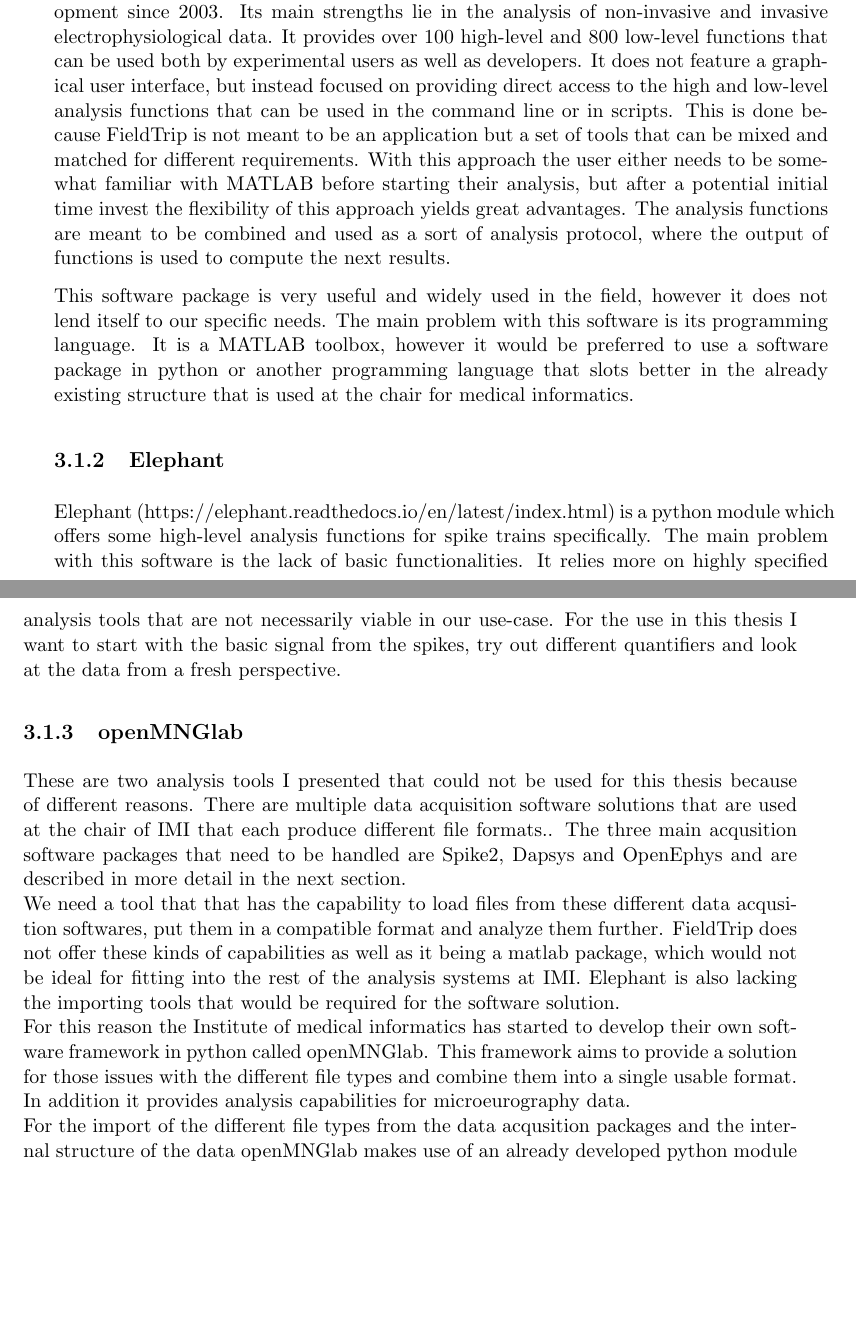
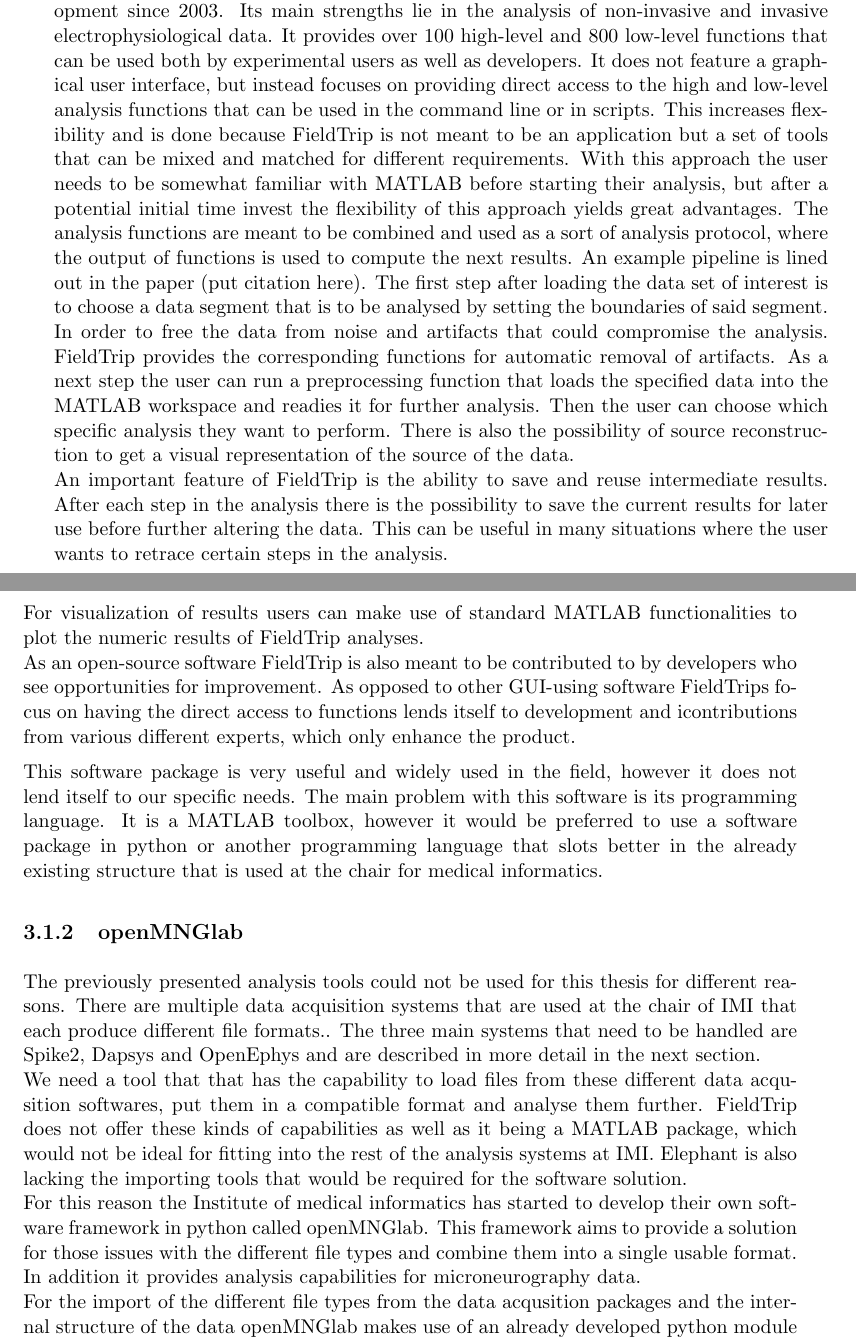
Before and after one commit to alexandertartsch/Spike_train_analysis_bachelor_thesis, a LaTeX thesis (bachelorthesis.tex, which reads src/tex/background.tex): two parts of pages 8 and 9 of 21, joined at a grey line, cut so that both start at the same text, the shorter picture padded with empty space. Compiled offline with pdfLaTeX.

Commit message:
extend various things in background section

```diff
--- a/src/tex/background.tex
+++ b/src/tex/background.tex
@@ -16,26 +16,26 @@
 When it comes to analysis software for microneurography data,  there are multiple available that each have their own use-cases.
 
 \subsection{FieldTrip}
-Fieldtrip (fieldtriptoolboX.org) is a MATLAB toolbox developed at the Radboud University,  Nijmegen,  the Netherlands and offers a wide variety of analysis functions.  It can analyse MEG, EEG, and iEEG and is an open-source software that has been in development since 2003. Its main strengths lie in the analysis of non-invasive and invasive electrophysiological data. It provides over 100 high-level and 800 low-level functions that can be used both by experimental users as well as developers. It does not feature a graphical user interface, but instead focused on providing direct access to the high and low-level analysis functions that can be used in the command line or in scripts.  This is done because FieldTrip is not meant to be an application but a set of tools that can be mixed and matched for different requirements.
-With this approach the user either needs to be somewhat familiar with MATLAB before starting their analysis, but after a potential initial time invest the flexibility of this approach yields great advantages.
+Fieldtrip (fieldtriptoolboX.org) is a MATLAB toolbox developed at the Radboud University,  Nijmegen,  the Netherlands and offers a wide variety of analysis functions.  It can analyse MEG, EEG, and iEEG and is an open-source software that has been in development since 2003. Its main strengths lie in the analysis of non-invasive and invasive electrophysiological data. It provides over 100 high-level and 800 low-level functions that can be used both by experimental users as well as developers. It does not feature a graphical user interface, but instead focuses on providing direct access to the high and low-level analysis functions that can be used in the command line or in scripts.  This increases flexibility and is done because FieldTrip is not meant to be an application but a set of tools that can be mixed and matched for different requirements.
+With this approach the user needs to be somewhat familiar with MATLAB before starting their analysis, but after a potential initial time invest the flexibility of this approach yields great advantages.
 The analysis functions are meant to be combined and used as a sort of analysis protocol, where the output of functions is used to compute the next results.
-
-%potential things to add:
-%example pipeline
-%list of features
-
+An example pipeline is lined out in the paper (put citation here). The first step after loading the data set of interest is to choose a data segment that is to be analysed by setting the boundaries of said segment. In order to free the data from noise and artifacts that could compromise the analysis. FieldTrip provides the corresponding functions for automatic removal of artifacts. As a next step the user can run a preprocessing function that loads the specified data into the MATLAB workspace and readies it for further analysis. Then the user can choose which specific analysis they want to perform. There is also the possibility of source reconstruction to get a visual representation of the source of the data.\\
+An important feature of FieldTrip is the ability to save and reuse intermediate results. After each step in the analysis there is the possibility to save the current results for later use before further altering the data. This can be useful in many situations where the user wants to retrace certain steps in the analysis.\\
+For visualization of results users can make use of standard MATLAB functionalities to plot the numeric results of FieldTrip analyses.\\
+As an open-source software FieldTrip is also meant to be contributed to by developers who see opportunities for improvement. As opposed to other GUI-using software FieldTrips focus on having the direct access to functions lends itself to development and icontributions from various different experts, which only enhance the product.
 
 This software package is very useful and widely used in the field, however it does not lend itself to our specific needs.
 The main problem with this software is its programming language. It is a MATLAB toolbox, however it would be preferred to use a software package in python or another programming language that slots better in the already existing structure that is used at the chair for medical informatics.
 
+\begin{comment}
 \subsection{Elephant}
 Elephant (https://elephant.readthedocs.io/en/latest/index.html) is a python module which offers some high-level analysis functions for spike trains specifically.  The main problem with this software is the lack of basic functionalities.  It relies more on highly specified analysis tools that are not necessarily viable in our use-case.  For the use in this thesis I want to start with the basic signal from the spikes, try out different quantifiers and look at the data from a fresh perspective.
-
+\end{comment}
 \subsection{openMNGlab}
-These are two analysis tools I presented that could not be used for this thesis  because of different reasons.
-There are multiple data acquisition software solutions that are used at the chair of IMI that each produce different file formats.. The three main acqusition software packages that need to be handled are Spike2, Dapsys and OpenEphys and are described in more detail in the next section. \\
-We need a tool that that has the capability to load files from these different data acqusition softwares, put them in a compatible format and analyze them further.  FieldTrip does not offer these kinds of capabilities as well as it being a matlab package, which would not be ideal for fitting into the rest of the analysis systems at IMI. Elephant is also lacking the importing tools that would be required for the software solution.  \\
-For this reason the Institute of medical informatics has started to develop their own software framework in python called openMNGlab.  This framework aims to provide a solution for those issues with the different file types and combine them into a single usable format.  In addition it provides analysis capabilities for microeurography data. \\
+The previously presented analysis tools could not be used for this thesis for different reasons.
+There are multiple data acquisition systems that are used at the chair of IMI that each produce different file formats.. The three main systems that need to be handled are Spike2, Dapsys and OpenEphys and are described in more detail in the next section. \\
+We need a tool that that has the capability to load files from these different data acqusition softwares, put them in a compatible format and analyse them further.  FieldTrip does not offer these kinds of capabilities as well as it being a MATLAB package, which would not be ideal for fitting into the rest of the analysis systems at IMI. Elephant is also lacking the importing tools that would be required for the software solution.  \\
+For this reason the Institute of medical informatics has started to develop their own software framework in python called openMNGlab.  This framework aims to provide a solution for those issues with the different file types and combine them into a single usable format.  In addition it provides analysis capabilities for microneurography data. \\
 For the import of the different file types from the data acqusition packages and the internal structure of the data openMNGlab makes use of an already developed python module called Neo(neuralensemble.org/neo). This is a package that already deals with neurophysiological data in various different file formats. It is aimed towards combining these different sources while not providing any analysis capabilities of its own to reduce dependencies (cite website here). It also comes with templates to build importers for different new file formats should those be required and thus makes it easier to include more file formats at a later date.\\
 OpenMNGlab has started as a project of the Institute of medical informatics and was initially developed by Fabian Schlebusch who developed openMNglab 1.0 and setup the basic structure and developed the importers necessary for the file formats that we require. \\
 However, the 1.0 version of the framework is not enough in terms of analysis and also importing capabilities and needs to be improved.
```
Also changed, not shown: src/tex/background.tex (13 more changed lines).
